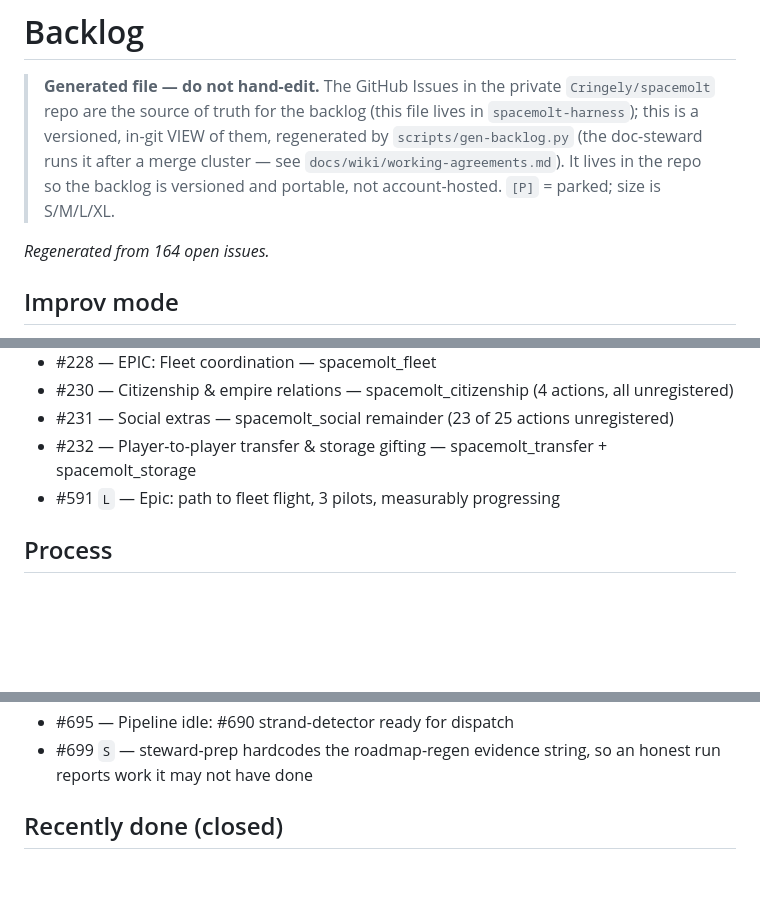
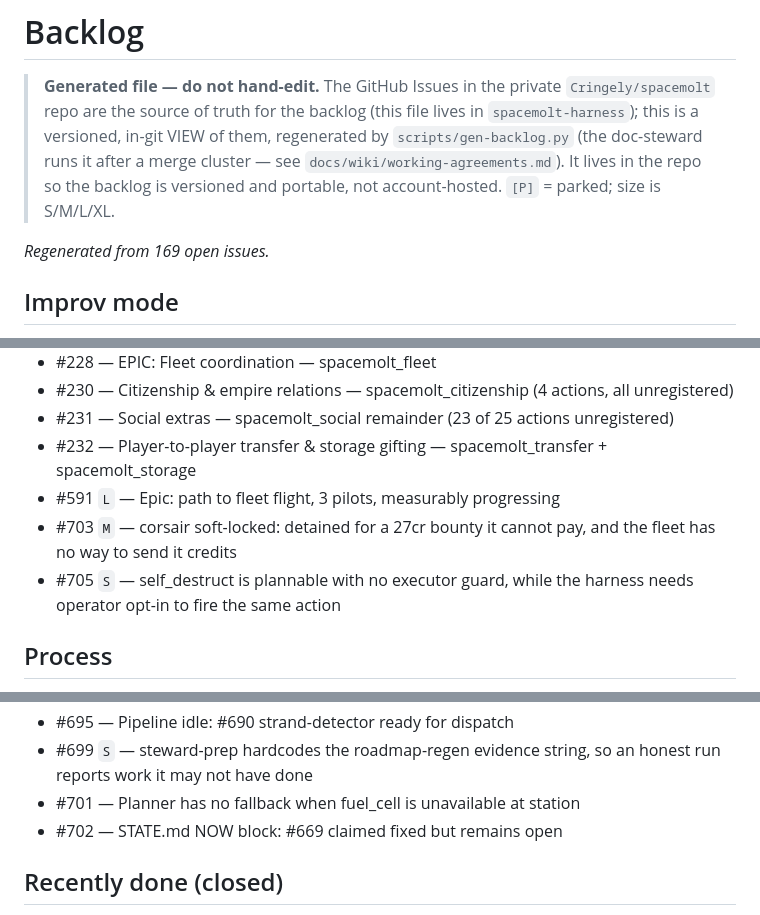
Before and after one commit to Cringely/spacemolt-harness, a Markdown page: docs/backlog.md, 3 parts joined by grey strips. Rendered like a GitHub page; blank space fills up the shorter version.

```diff
--- a/docs/backlog.md
+++ b/docs/backlog.md
@@ -2,7 +2,7 @@
 
 > **Generated file — do not hand-edit.** The GitHub Issues in the private `Cringely/spacemolt` repo are the source of truth for the backlog (this file lives in `spacemolt-harness`); this is a versioned, in-git VIEW of them, regenerated by `scripts/gen-backlog.py` (the doc-steward runs it after a merge cluster — see `docs/wiki/working-agreements.md`). It lives in the repo so the backlog is versioned and portable, not account-hosted. `[P]` = parked; size is S/M/L/XL.
 
-_Regenerated from 164 open issues._
+_Regenerated from 169 open issues._
 
 
 ## Improv mode
@@ -97,6 +98,8 @@ _Regenerated from 164 open issues._
 - #231 — Social extras — spacemolt_social remainder (23 of 25 actions unregistered)
 - #232 — Player-to-player transfer & storage gifting — spacemolt_transfer + spacemolt_storage
 - #591 `L` — Epic: path to fleet flight, 3 pilots, measurably progressing
+- #703 `M` — corsair soft-locked: detained for a 27cr bounty it cannot pay, and the fleet has no way to send it credits
+- #705 `S` — self_destruct is plannable with no executor guard, while the harness needs operator opt-in to fire the same action
 
 ## Process
 
@@ -186,6 +189,8 @@ _Regenerated from 164 open issues._
 - #694 — miner: stuck in fuel_cell buy/cancel retry loop at market_prime, dominates window's stall time
 - #695 — Pipeline idle: #690 strand-detector ready for dispatch
 - #699 `S` — steward-prep hardcodes the roadmap-regen evidence string, so an honest run reports work it may not have done
+- #701 — Planner has no fallback when fuel_cell is unavailable at station
+- #702 — STATE.md NOW block: #669 claimed fixed but remains open
 
 ## Recently done (closed)
 
```
Also changed, not shown: other parts of docs/backlog.md (+1 -0 lines), docs/STATE.md (+20 -13 lines).
